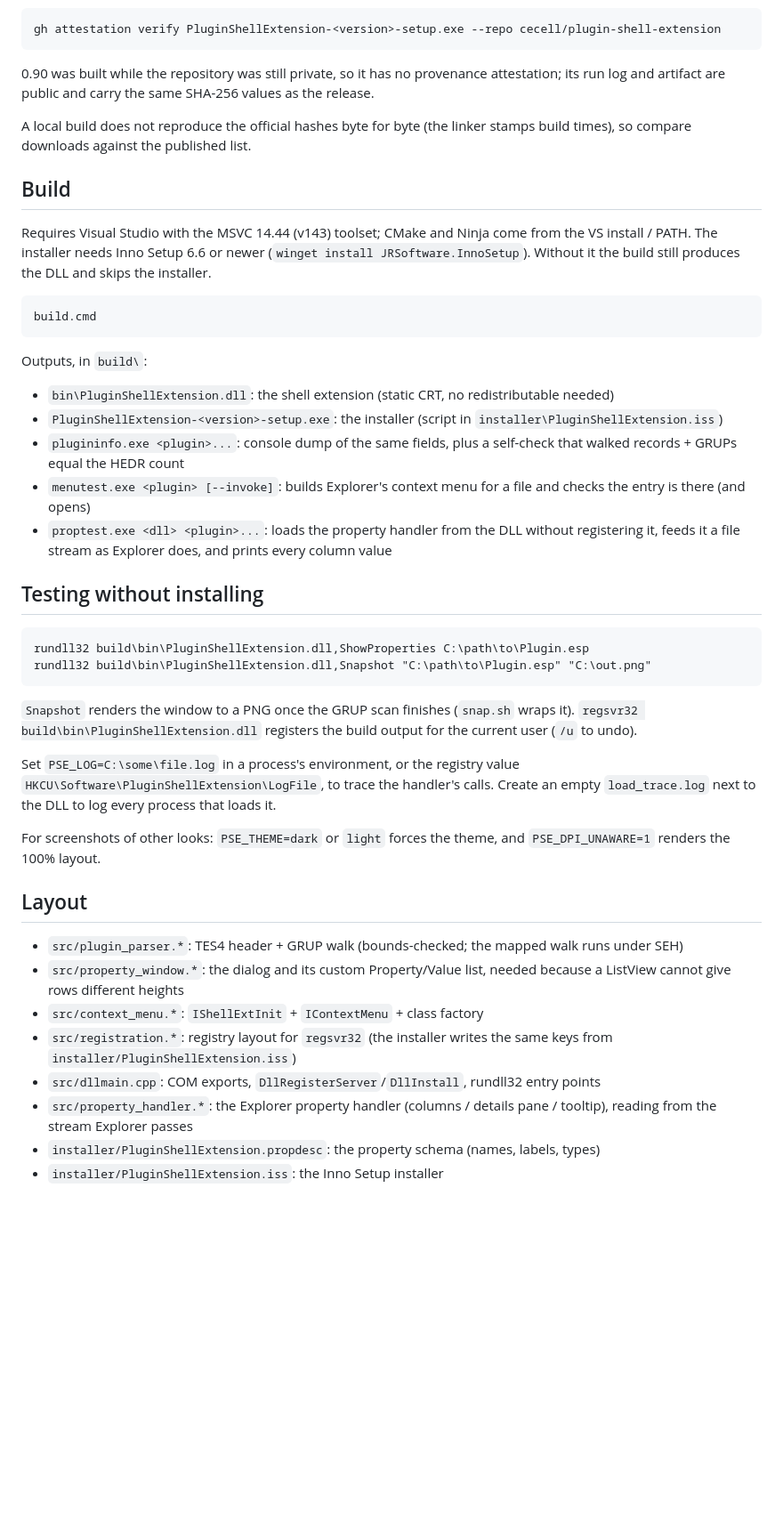
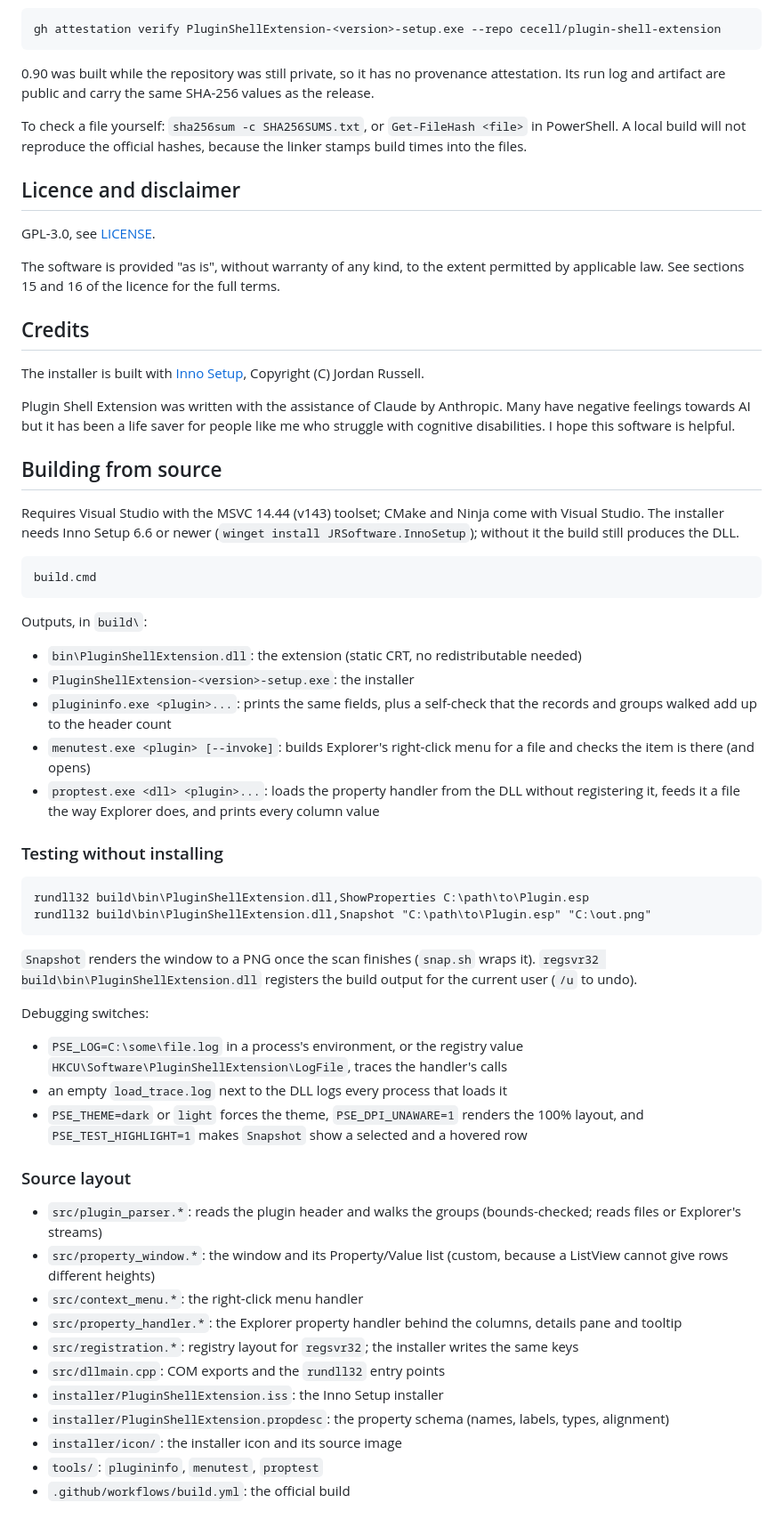
Before and after one commit to cecell/plugin-shell-extension, a Markdown page: README.md, the part around one of its changes. Shown at 89% size. Rendered like a GitHub page; blank space fills up the shorter version.

````diff
--- a/README.md
+++ b/README.md
@@ -121,18 +138,37 @@ gh attestation verify PluginShellExtension-<version>-setup.exe --repo cecell/plu
 ```
 
 0.90 was built while the repository was still private, so it has no
-provenance attestation; its run log and artifact are public and carry the
-same SHA-256 values as the release.
+provenance attestation. Its run log and artifact are public and carry the same
+SHA-256 values as the release.
 
-A local build does not reproduce the official hashes byte for byte (the linker
-stamps build times), so compare downloads against the published list.
+To check a file yourself: `sha256sum -c SHA256SUMS.txt`, or `Get-FileHash
+<file>` in PowerShell. A local build will not reproduce the official hashes,
+because the linker stamps build times into the files.
 
-## Build
+## Licence and disclaimer
 
-Requires Visual Studio with the MSVC 14.44 (v143) toolset; CMake and Ninja come
-from the VS install / PATH. The installer needs Inno Setup 6.6 or newer
-(`winget install JRSoftware.InnoSetup`). Without it the build still produces
-the DLL and skips the installer.
+GPL-3.0, see [LICENSE](LICENSE).
+
+The software is provided "as is", without warranty of any kind, to the extent
+permitted by applicable law. See sections 15 and 16 of the licence for the
+full terms.
+
+## Credits
+
+The installer is built with [Inno Setup](https://jrsoftware.org/),
+Copyright (C) Jordan Russell.
+
+Plugin Shell Extension was written with the assistance of Claude by Anthropic.
+Many have negative feelings towards AI but it has been a life saver for people
+like me who struggle with cognitive disabilities. I hope this software is
+helpful.
+
+## Building from source
+
+Requires Visual Studio with the MSVC 14.44 (v143) toolset; CMake and Ninja
+come with Visual Studio. The installer needs Inno Setup 6.6 or newer
+(`winget install JRSoftware.InnoSetup`); without it the build still produces
+the DLL.
 
 ```
 build.cmd
@@ -140,38 +176,42 @@ build.cmd
 
 Outputs, in `build\`:
 
-- `bin\PluginShellExtension.dll`: the shell extension (static CRT, no redistributable needed)
-- `PluginShellExtension-<version>-setup.exe`: the installer (script in `installer\PluginShellExtension.iss`)
-- `plugininfo.exe <plugin>...`: console dump of the same fields, plus a self-check that walked records + GRUPs equal the HEDR count
-- `menutest.exe <plugin> [--invoke]`: builds Explorer's context menu for a file and checks the entry is there (and opens)
-- `proptest.exe <dll> <plugin>...`: loads the property handler from the DLL without registering it, feeds it a file stream as Explorer does, and prints every column value
+- `bin\PluginShellExtension.dll`: the extension (static CRT, no redistributable needed)
+- `PluginShellExtension-<version>-setup.exe`: the installer
+- `plugininfo.exe <plugin>...`: prints the same fields, plus a self-check that the records and groups walked add up to the header count
+- `menutest.exe <plugin> [--invoke]`: builds Explorer's right-click menu for a file and checks the item is there (and opens)
+- `proptest.exe <dll> <plugin>...`: loads the property handler from the DLL without registering it, feeds it a file the way Explorer does, and prints every column value
 
-## Testing without installing
+### Testing without installing
 
 ```
 rundll32 build\bin\PluginShellExtension.dll,ShowProperties C:\path\to\Plugin.esp
 rundll32 build\bin\PluginShellExtension.dll,Snapshot "C:\path\to\Plugin.esp" "C:\out.png"
 ```
 
-`Snapshot` renders the window to a PNG once the GRUP scan finishes (`snap.sh`
-wraps it). `regsvr32 build\bin\PluginShellExtension.dll` registers the build output
+`Snapshot` renders the window to a PNG once the scan finishes (`snap.sh` wraps
+it). `regsvr32 build\bin\PluginShellExtension.dll` registers the build output
 for the current user (`/u` to undo).
 
-Set `PSE_LOG=C:\some\file.log` in a process's environment, or the
-registry value `HKCU\Software\PluginShellExtension\LogFile`, to trace the
-handler's calls. Create an empty `load_trace.log` next to the DLL to log every
-process that loads it.
+Debugging switches:
 
-For screenshots of other looks: `PSE_THEME=dark` or `light` forces the
-theme, and `PSE_DPI_UNAWARE=1` renders the 100% layout.
+- `PSE_LOG=C:\some\file.log` in a process's environment, or the registry value
+  `HKCU\Software\PluginShellExtension\LogFile`, traces the handler's calls
+- an empty `load_trace.log` next to the DLL logs every process that loads it
+- `PSE_THEME=dark` or `light` forces the theme, `PSE_DPI_UNAWARE=1` renders the
+  100% layout, and `PSE_TEST_HIGHLIGHT=1` makes `Snapshot` show a selected
+  and a hovered row
 
-## Layout
+### Source layout
 
-- `src/plugin_parser.*`: TES4 header + GRUP walk (bounds-checked; the mapped walk runs under SEH)
-- `src/property_window.*`: the dialog and its custom Property/Value list, needed because a ListView cannot give rows different heights
-- `src/context_menu.*`: `IShellExtInit` + `IContextMenu` + class factory
-- `src/registration.*`: registry layout for `regsvr32` (the installer writes the same keys from `installer/PluginShellExtension.iss`)
-- `src/dllmain.cpp`: COM exports, `DllRegisterServer`/`DllInstall`, rundll32 entry points
-- `src/property_handler.*`: the Explorer property handler (columns / details pane / tooltip), reading from the stream Explorer passes
-- `installer/PluginShellExtension.propdesc`: the property schema (names, labels, types)
+- `src/plugin_parser.*`: reads the plugin header and walks the groups (bounds-checked; reads files or Explorer's streams)
+- `src/property_window.*`: the window and its Property/Value list (custom, because a ListView cannot give rows different heights)
+- `src/context_menu.*`: the right-click menu handler
+- `src/property_handler.*`: the Explorer property handler behind the columns, details pane and tooltip
+- `src/registration.*`: registry layout for `regsvr32`; the installer writes the same keys
+- `src/dllmain.cpp`: COM exports and the `rundll32` entry points
 - `installer/PluginShellExtension.iss`: the Inno Setup installer
+- `installer/PluginShellExtension.propdesc`: the property schema (names, labels, types, alignment)
+- `installer/icon/`: the installer icon and its source image
+- `tools/`: `plugininfo`, `menutest`, `proptest`
+- `.github/workflows/build.yml`: the official build
````
Also changed, not shown: other parts of README.md (+110 -93 lines), docs/screenshot.png.
